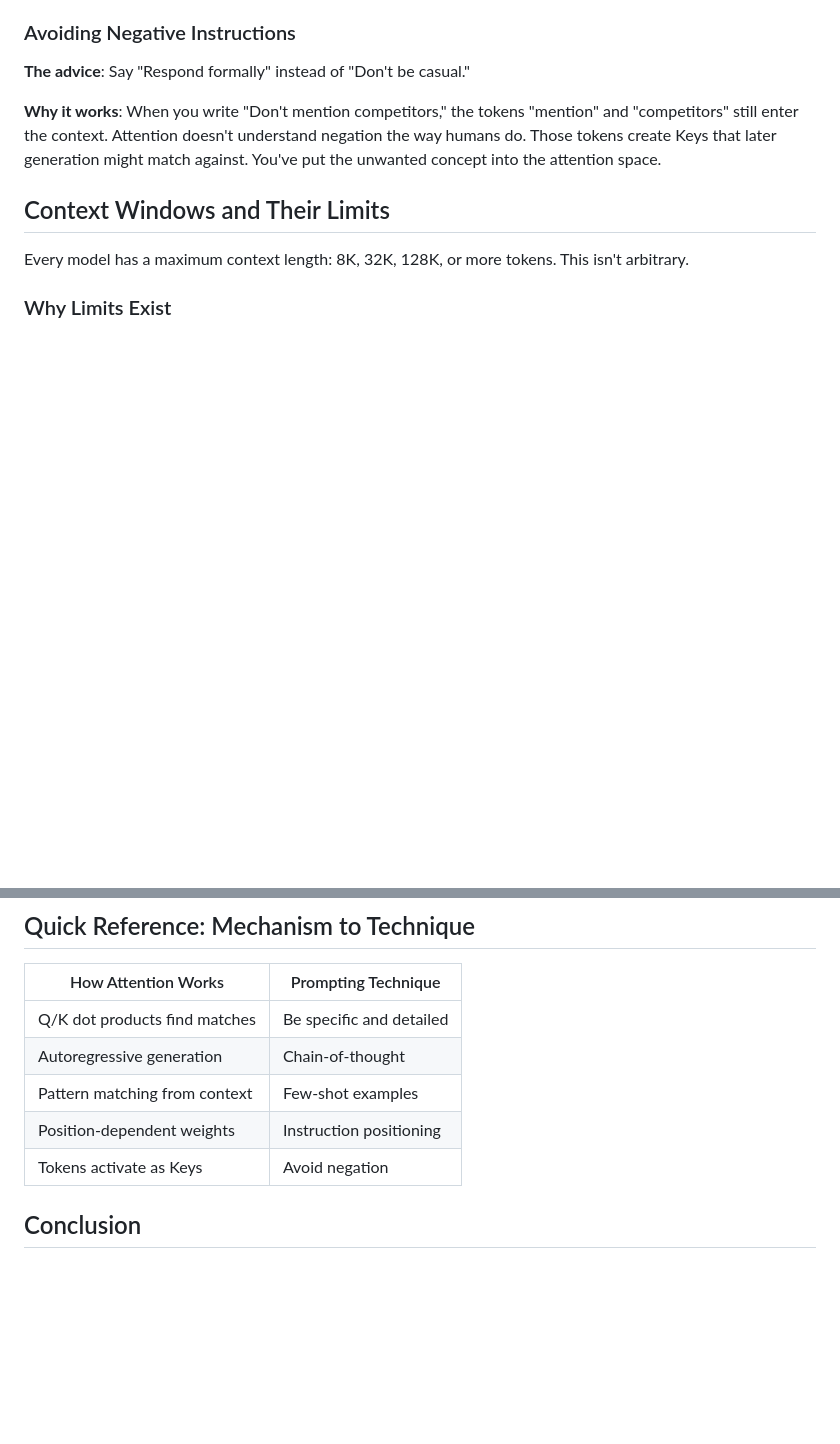
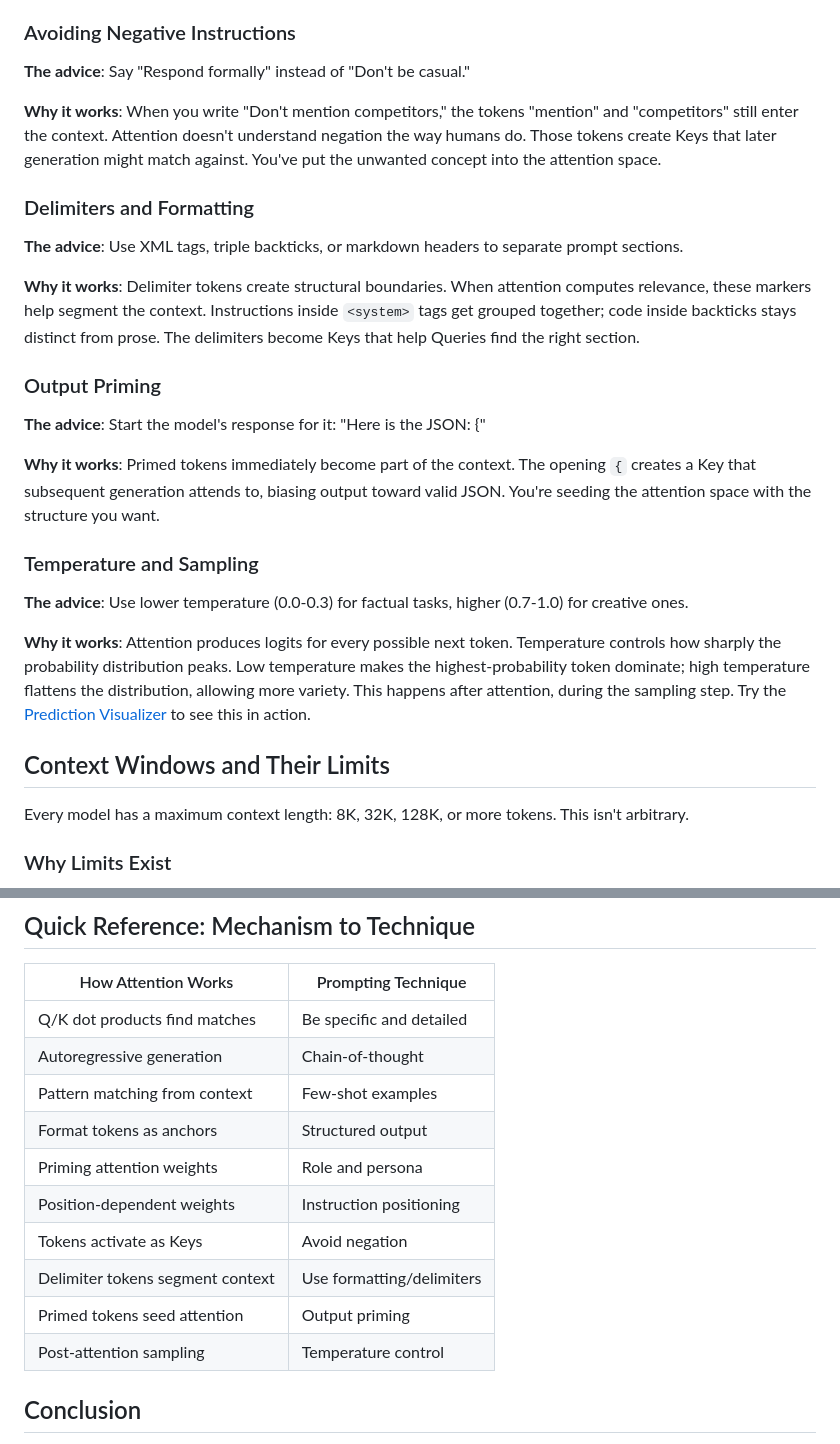
Before and after one commit to brewinvaz/substack, a Markdown page: 2026-01-24-attention/attention-substack.md, 2 parts joined by grey strips. Rendered like a GitHub page; blank space fills up the shorter version.

Commit message:
docs: sync articles from thought-leadership

```diff
--- a/2026-01-24-attention/attention-substack.md
+++ b/2026-01-24-attention/attention-substack.md
@@ -451,6 +451,24 @@ Now that you understand the mechanism, let's look at common prompting advice and
 
 **Why it works**: When you write "Don't mention competitors," the tokens "mention" and "competitors" still enter the context. Attention doesn't understand negation the way humans do. Those tokens create Keys that later generation might match against. You've put the unwanted concept into the attention space.
 
+### Delimiters and Formatting
+
+**The advice**: Use XML tags, triple backticks, or markdown headers to separate prompt sections.
+
+**Why it works**: Delimiter tokens create structural boundaries. When attention computes relevance, these markers help segment the context. Instructions inside `<system>` tags get grouped together; code inside backticks stays distinct from prose. The delimiters become Keys that help Queries find the right section.
+
+### Output Priming
+
+**The advice**: Start the model's response for it: "Here is the JSON: {"
+
+**Why it works**: Primed tokens immediately become part of the context. The opening `{` creates a Key that subsequent generation attends to, biasing output toward valid JSON. You're seeding the attention space with the structure you want.
+
+### Temperature and Sampling
+
+**The advice**: Use lower temperature (0.0-0.3) for factual tasks, higher (0.7-1.0) for creative ones.
+
+**Why it works**: Attention produces logits for every possible next token. Temperature controls how sharply the probability distribution peaks. Low temperature makes the highest-probability token dominate; high temperature flattens the distribution, allowing more variety. This happens after attention, during the sampling step. Try the [Prediction Visualizer](https://brewinvaz.github.io/substack/2026-01-24-attention/visualizer/prediction.html) to see this in action.
+
 ## Context Windows and Their Limits
 
 Every model has a maximum context length: 8K, 32K, 128K, or more tokens. This isn't arbitrary.
@@ -501,8 +519,13 @@ Most API pricing is per-token. Attention must process every input token and gene
 | Q/K dot products find matches | Be specific and detailed |
 | Autoregressive generation | Chain-of-thought |
 | Pattern matching from context | Few-shot examples |
+| Format tokens as anchors | Structured output |
+| Priming attention weights | Role and persona |
 | Position-dependent weights | Instruction positioning |
 | Tokens activate as Keys | Avoid negation |
+| Delimiter tokens segment context | Use formatting/delimiters |
+| Primed tokens seed attention | Output priming |
+| Post-attention sampling | Temperature control |
 
 ## Conclusion
 
```
